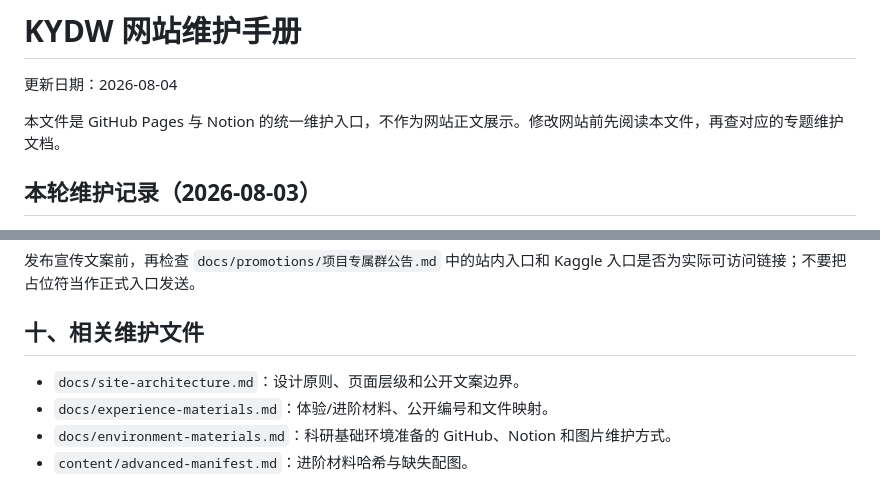
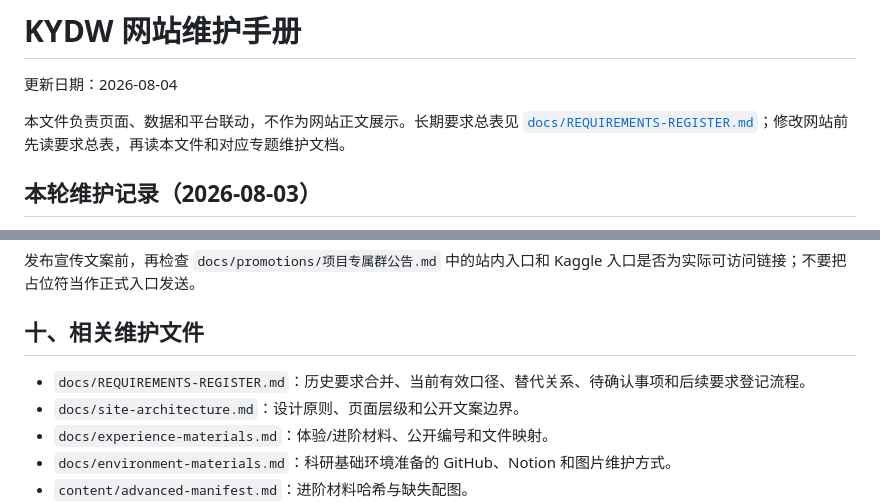
Before and after one commit to LHY1007/KYDW_TRY, a Markdown page: SITE-MAINTENANCE.md, 2 parts joined by grey strips. GitHub-like rendering.

Commit message:
建立长期要求登记与快速维护规则

```diff
--- a/SITE-MAINTENANCE.md
+++ b/SITE-MAINTENANCE.md
@@ -2,7 +2,7 @@
 
 更新日期：2026-08-04
 
-本文件是 GitHub Pages 与 Notion 的统一维护入口，不作为网站正文展示。修改网站前先阅读本文件，再查对应的专题维护文档。
+本文件负责页面、数据和平台联动，不作为网站正文展示。长期要求总表见 [`docs/REQUIREMENTS-REGISTER.md`](docs/REQUIREMENTS-REGISTER.md)；修改网站前先读要求总表，再读本文件和对应专题维护文档。
 
 ## 本轮维护记录（2026-08-03）
 
@@ -381,6 +381,7 @@ Notion 的项目主树与教学文档库是同一材料的两个阅读场景：
 
 ## 十、相关维护文件
 
+- `docs/REQUIREMENTS-REGISTER.md`：历史要求合并、当前有效口径、替代关系、待确认事项和后续要求登记流程。
 - `docs/site-architecture.md`：设计原则、页面层级和公开文案边界。
 - `docs/experience-materials.md`：体验/进阶材料、公开编号和文件映射。
 - `docs/environment-materials.md`：科研基础环境准备的 GitHub、Notion 和图片维护方式。
```
